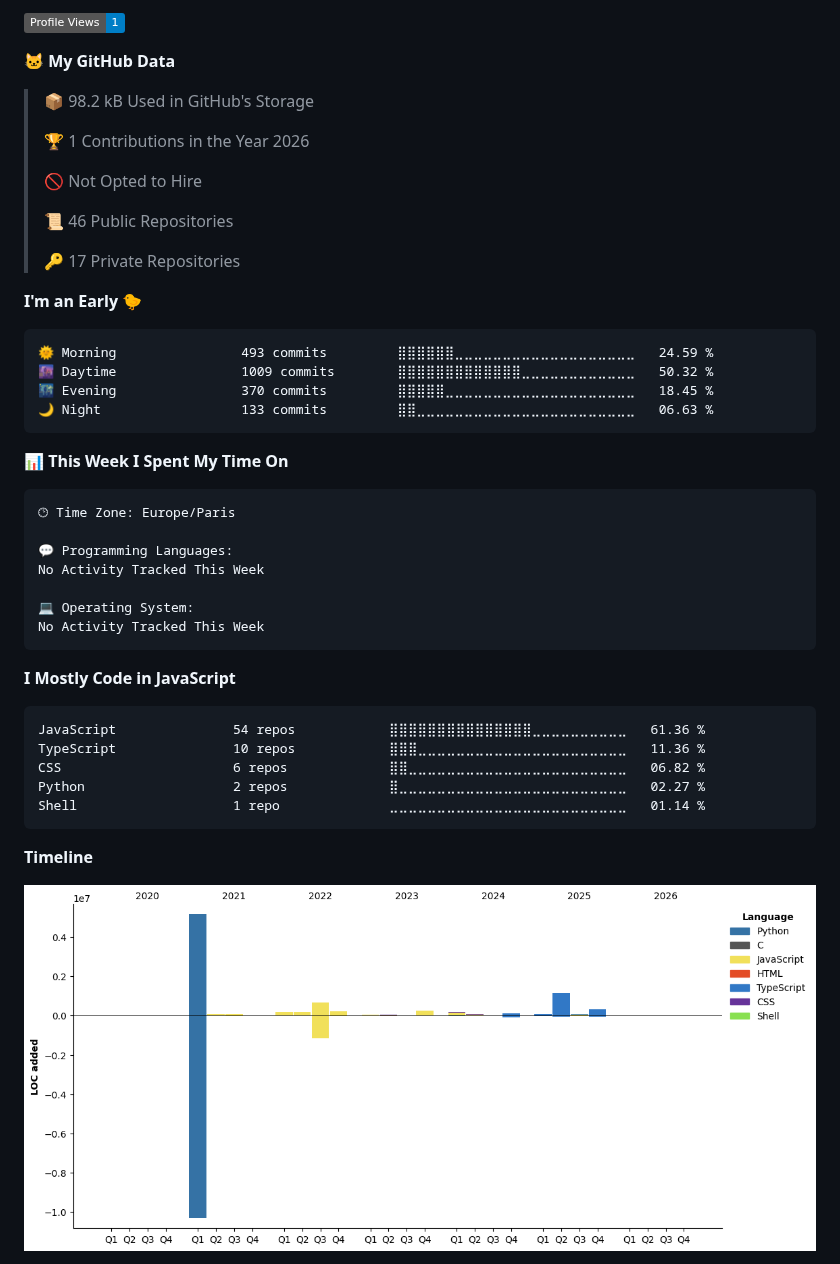
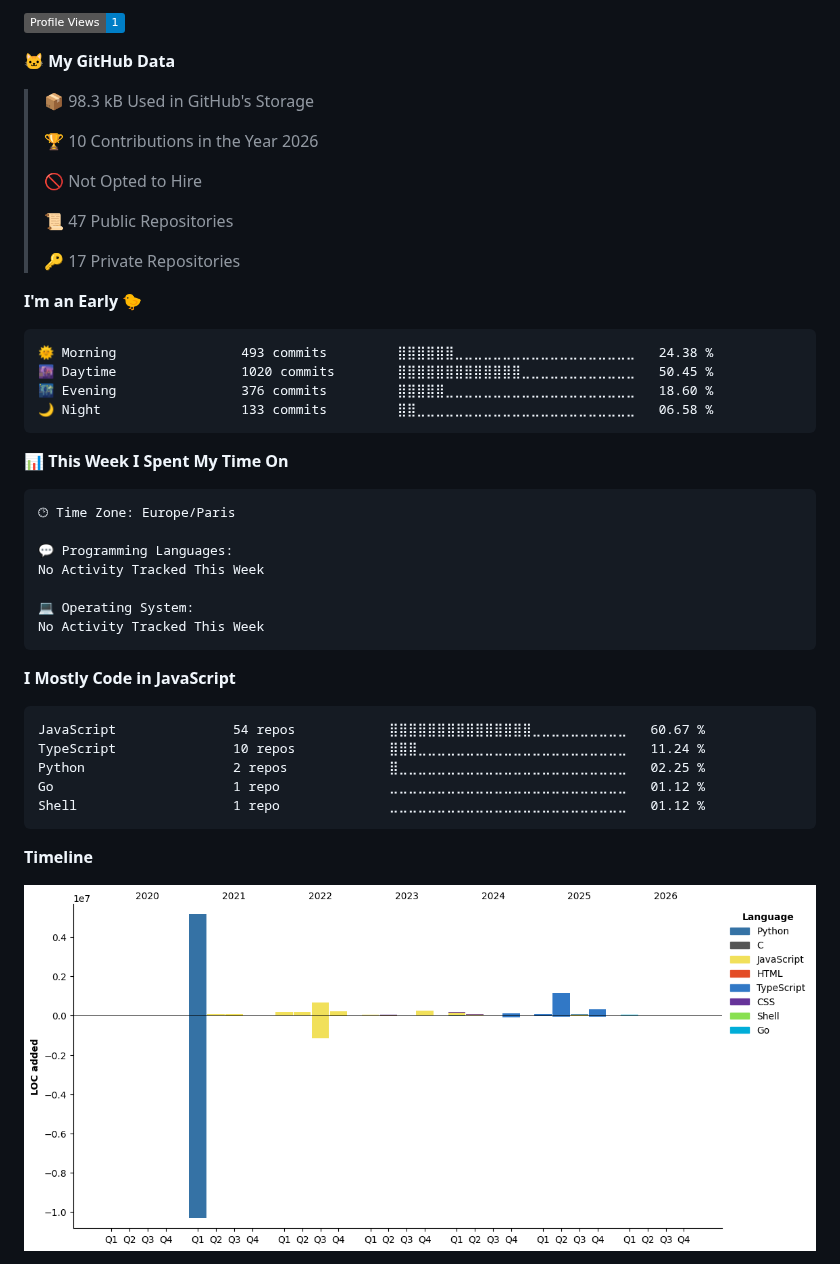
Before and after one commit to Flow-Fly/Flow-Fly, a Markdown page: README.md, the part around one of its changes. Drawn GitHub-style; pictures changed too: assets/bar_graph.png; folded sections open; badges without logos.

Commit message:
Update: waka graph

````diff
--- a/README.md
+++ b/README.md
@@ -34,23 +34,23 @@ I am curious, I enjoy learning new things and it took me some time to get to the
 
 **🐱 My GitHub Data**
 
-> 📦 98.2 kB Used in GitHub's Storage
+> 📦 98.3 kB Used in GitHub's Storage
  >
-> 🏆 1 Contributions in the Year 2026
+> 🏆 10 Contributions in the Year 2026
  >
 > 🚫 Not Opted to Hire
  >
-> 📜 46 Public Repositories
+> 📜 47 Public Repositories
  >
 > 🔑 17 Private Repositories
  >
 **I'm an Early 🐤**
 
 ```text
-🌞 Morning                493 commits         ⣿⣿⣿⣿⣿⣿⣀⣀⣀⣀⣀⣀⣀⣀⣀⣀⣀⣀⣀⣀⣀⣀⣀⣀⣀   24.59 %
-🌆 Daytime                1009 commits        ⣿⣿⣿⣿⣿⣿⣿⣿⣿⣿⣿⣿⣿⣀⣀⣀⣀⣀⣀⣀⣀⣀⣀⣀⣀   50.32 %
-🌃 Evening                370 commits         ⣿⣿⣿⣿⣿⣀⣀⣀⣀⣀⣀⣀⣀⣀⣀⣀⣀⣀⣀⣀⣀⣀⣀⣀⣀   18.45 %
-🌙 Night                  133 commits         ⣿⣿⣀⣀⣀⣀⣀⣀⣀⣀⣀⣀⣀⣀⣀⣀⣀⣀⣀⣀⣀⣀⣀⣀⣀   06.63 %
+🌞 Morning                493 commits         ⣿⣿⣿⣿⣿⣿⣀⣀⣀⣀⣀⣀⣀⣀⣀⣀⣀⣀⣀⣀⣀⣀⣀⣀⣀   24.38 %
+🌆 Daytime                1020 commits        ⣿⣿⣿⣿⣿⣿⣿⣿⣿⣿⣿⣿⣿⣀⣀⣀⣀⣀⣀⣀⣀⣀⣀⣀⣀   50.45 %
+🌃 Evening                376 commits         ⣿⣿⣿⣿⣿⣀⣀⣀⣀⣀⣀⣀⣀⣀⣀⣀⣀⣀⣀⣀⣀⣀⣀⣀⣀   18.60 %
+🌙 Night                  133 commits         ⣿⣿⣀⣀⣀⣀⣀⣀⣀⣀⣀⣀⣀⣀⣀⣀⣀⣀⣀⣀⣀⣀⣀⣀⣀   06.58 %
 ```
 
 
@@ -69,11 +69,11 @@ No Activity Tracked This Week
 **I Mostly Code in JavaScript**
 
 ```text
-JavaScript               54 repos            ⣿⣿⣿⣿⣿⣿⣿⣿⣿⣿⣿⣿⣿⣿⣿⣀⣀⣀⣀⣀⣀⣀⣀⣀⣀   61.36 %
-TypeScript               10 repos            ⣿⣿⣿⣀⣀⣀⣀⣀⣀⣀⣀⣀⣀⣀⣀⣀⣀⣀⣀⣀⣀⣀⣀⣀⣀   11.36 %
-CSS                      6 repos             ⣿⣿⣀⣀⣀⣀⣀⣀⣀⣀⣀⣀⣀⣀⣀⣀⣀⣀⣀⣀⣀⣀⣀⣀⣀   06.82 %
-Python                   2 repos             ⣿⣀⣀⣀⣀⣀⣀⣀⣀⣀⣀⣀⣀⣀⣀⣀⣀⣀⣀⣀⣀⣀⣀⣀⣀   02.27 %
-Shell                    1 repo              ⣀⣀⣀⣀⣀⣀⣀⣀⣀⣀⣀⣀⣀⣀⣀⣀⣀⣀⣀⣀⣀⣀⣀⣀⣀   01.14 %
+JavaScript               54 repos            ⣿⣿⣿⣿⣿⣿⣿⣿⣿⣿⣿⣿⣿⣿⣿⣀⣀⣀⣀⣀⣀⣀⣀⣀⣀   60.67 %
+TypeScript               10 repos            ⣿⣿⣿⣀⣀⣀⣀⣀⣀⣀⣀⣀⣀⣀⣀⣀⣀⣀⣀⣀⣀⣀⣀⣀⣀   11.24 %
+Python                   2 repos             ⣿⣀⣀⣀⣀⣀⣀⣀⣀⣀⣀⣀⣀⣀⣀⣀⣀⣀⣀⣀⣀⣀⣀⣀⣀   02.25 %
+Go                       1 repo              ⣀⣀⣀⣀⣀⣀⣀⣀⣀⣀⣀⣀⣀⣀⣀⣀⣀⣀⣀⣀⣀⣀⣀⣀⣀   01.12 %
+Shell                    1 repo              ⣀⣀⣀⣀⣀⣀⣀⣀⣀⣀⣀⣀⣀⣀⣀⣀⣀⣀⣀⣀⣀⣀⣀⣀⣀   01.12 %
 ```
 
 
````
Also changed, not shown: other parts of README.md (+1 -1 lines).
